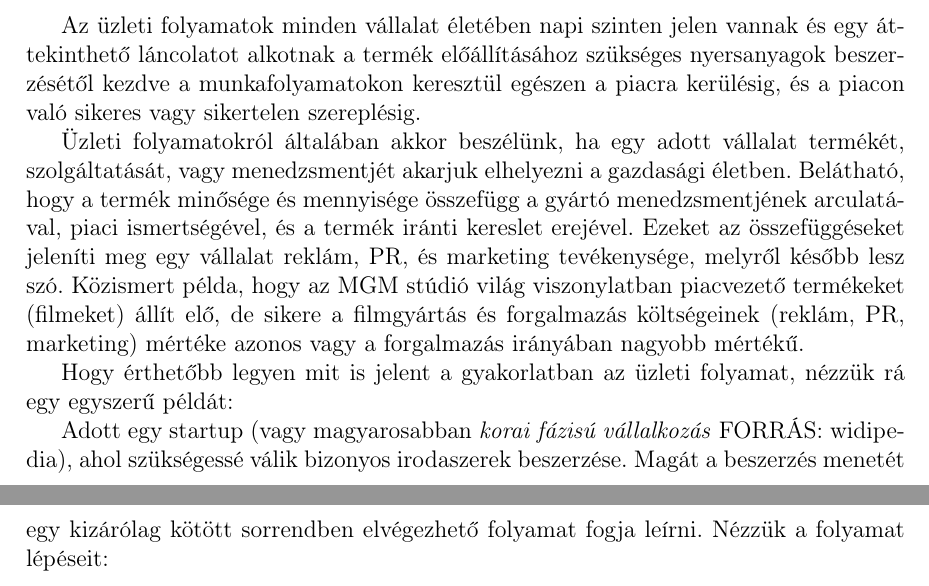
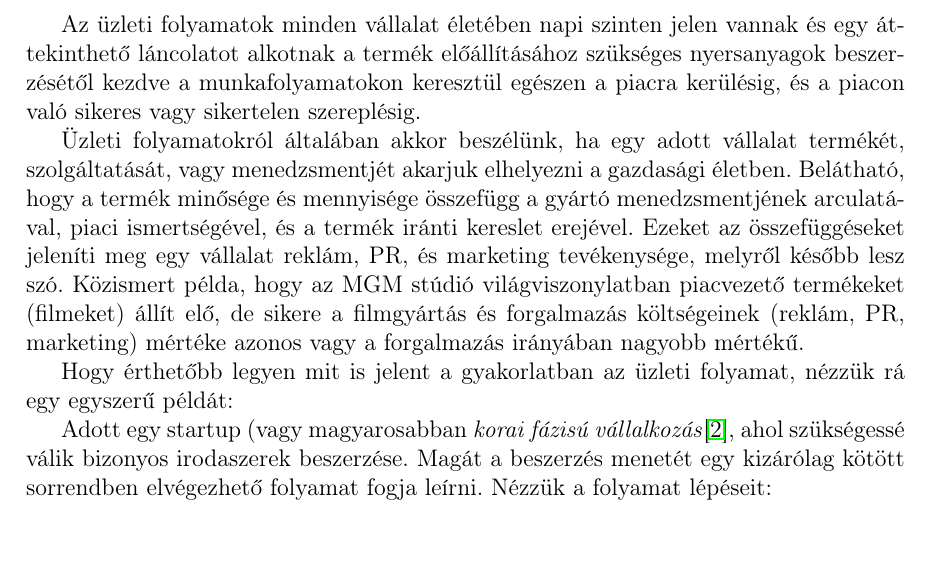
Before and after one commit to utrymate/szakdolgozat, a LaTeX document (dolgozat/dolgozat.tex, which reads dolgozat/chapters/2_BPM.tex): two parts of pages 7 and 8 of 23 before the commit and part of page 7 of 23 after it, the two joined at a grey line, cut so that both start at the same text. Compiled offline with pdfLaTeX.

Commit message:
Some edits

```diff
--- a/dolgozat/chapters/2_BPM.tex
+++ b/dolgozat/chapters/2_BPM.tex
@@ -19,11 +19,11 @@ Alapvetően kétféle megközelítése van a lépések végrehajtásának sorren
 
 Az üzleti folyamatok minden vállalat életében napi szinten jelen vannak és egy áttekinthető láncolatot alkotnak a termék előállításához szükséges nyersanyagok beszerzésétől kezdve a munkafolyamatokon keresztül egészen a piacra kerülésig, és a piacon való sikeres vagy sikertelen szereplésig.
 
-Üzleti folyamatokról általában akkor beszélünk, ha egy adott vállalat termékét, szolgáltatását, vagy menedzsmentjét akarjuk elhelyezni a gazdasági életben. Belátható, hogy a termék minősége és mennyisége összefügg a gyártó menedzsmentjének arculatával, piaci ismertségével, és a termék iránti kereslet erejével. Ezeket az összefüggéseket jeleníti meg egy vállalat reklám, PR, és marketing tevékenysége, melyről később lesz szó. Közismert példa, hogy az MGM stúdió világ viszonylatban piacvezető termékeket (filmeket) állít elő, de sikere a filmgyártás és forgalmazás költségeinek (reklám, PR, marketing) mértéke azonos vagy a forgalmazás irányában nagyobb mértékű.
+Üzleti folyamatokról általában akkor beszélünk, ha egy adott vállalat termékét, szolgáltatását, vagy menedzsmentjét akarjuk elhelyezni a gazdasági életben. Belátható, hogy a termék minősége és mennyisége összefügg a gyártó menedzsmentjének arculatával, piaci ismertségével, és a termék iránti kereslet erejével. Ezeket az összefüggéseket jeleníti meg egy vállalat reklám, PR, és marketing tevékenysége, melyről később lesz szó. Közismert példa, hogy az MGM stúdió világviszonylatban piacvezető termékeket (filmeket) állít elő, de sikere a filmgyártás és forgalmazás költségeinek (reklám, PR, marketing) mértéke azonos vagy a forgalmazás irányában nagyobb mértékű.
 
 Hogy érthetőbb legyen mit is jelent a gyakorlatban az üzleti folyamat, nézzük rá egy egyszerű példát:
 
-Adott egy startup (vagy magyarosabban \textit{korai fázisú vállalkozás} FORRÁS: widipedia), ahol szükségessé válik bizonyos irodaszerek beszerzése. Magát a beszerzés menetét egy kizárólag kötött sorrendben elvégezhető folyamat fogja leírni. Nézzük a folyamat lépéseit:
+Adott egy startup (vagy magyarosabban \textit{korai fázisú vállalkozás}\cite{wiki}, ahol szükségessé válik bizonyos irodaszerek beszerzése. Magát a beszerzés menetét egy kizárólag kötött sorrendben elvégezhető folyamat fogja leírni. Nézzük a folyamat lépéseit:
 
 \begin{enumerate}
 \item Első lépésben konkrétan meghatározzák, hogy melyek azok az eszközök, amelyekre szükség van, és miből hány darab szükségeltetik. Ezeknek az összeírása az első feladat.
```
Also changed, not shown: dolgozat/chapters/2_BPM.tex (18 more changed lines), 1 other file.
